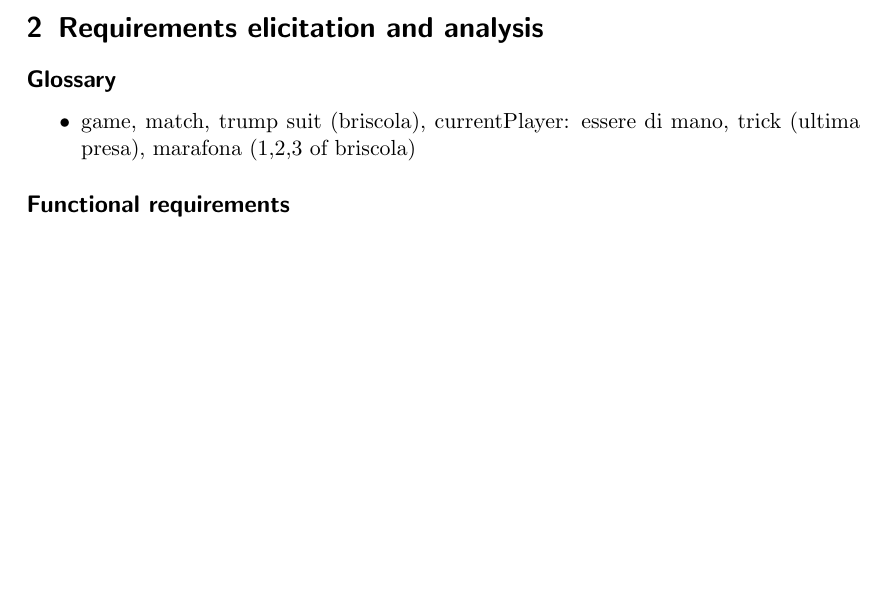
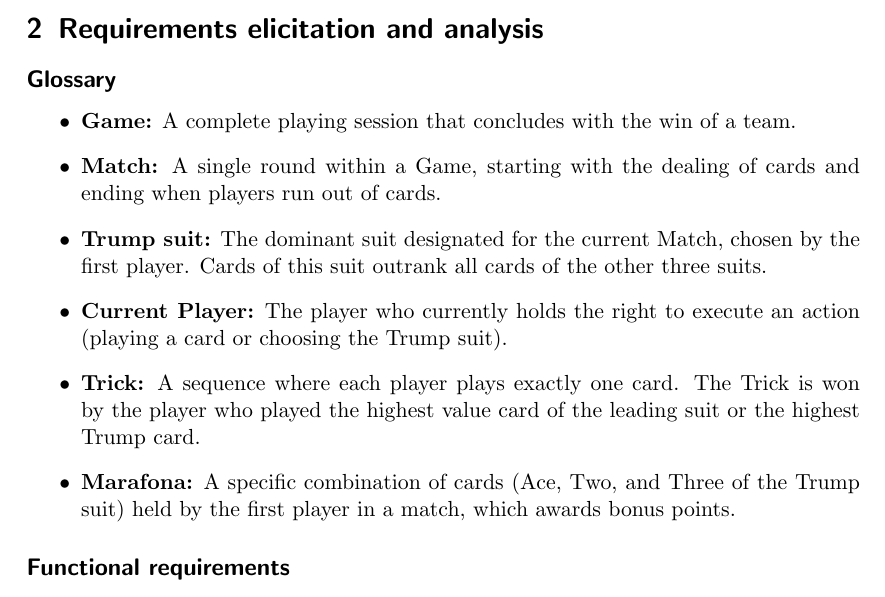
Before and after one commit to juturbo/MarafoNet, a LaTeX paper (report-src/distributed-systems-final-report.tex): part of page 2 of 12 before the commit and part of page 2 of 13 after it, cut so that both start at the same text, the shorter picture padded with empty space. Compiled offline with pdfLaTeX.

Commit message:
feat: added glossary

```diff
--- a/report-src/distributed-systems-final-report.tex
+++ b/report-src/distributed-systems-final-report.tex
@@ -135,7 +135,12 @@ Since the user base is concentrated in central Italy, geographical distribution
 
 \subsection*{Glossary}
 \begin{itemize}
-  \item game, match, trump suit (briscola), currentPlayer: essere di mano, trick (ultima presa), marafona (1,2,3 of briscola)
+  \item \textbf{Game:} A complete playing session that concludes with the win of a team.
+  \item \textbf{Match:} A single round within a Game, starting with the dealing of cards and ending when players run out of cards.
+  \item \textbf{Trump suit:} The dominant suit designated for the current Match, chosen by the first player. Cards of this suit outrank all cards of the other three suits.
+  \item \textbf{Current Player:} The player who currently holds the right to execute an action (playing a card or choosing the Trump suit).
+  \item \textbf{Trick:} A sequence where each player plays exactly one card. The Trick is won by the player who played the highest value card of the leading suit or the highest Trump card.
+  \item \textbf{Marafona:} A specific combination of cards (Ace, Two, and Three of the Trump suit) held by the first player in a match, which awards bonus points.
 \end{itemize}
 
 \subsection*{Functional requirements}
```
